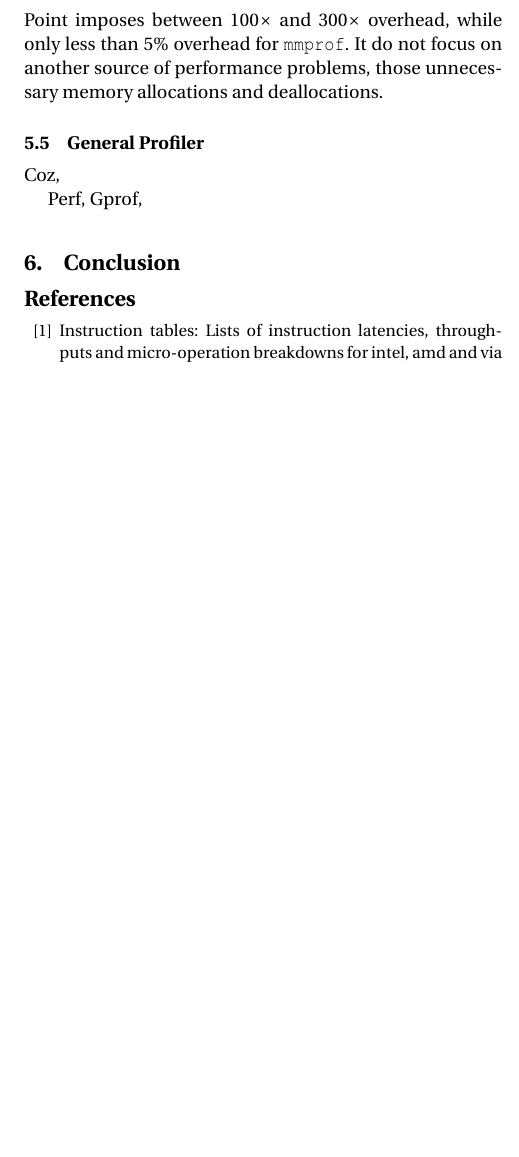
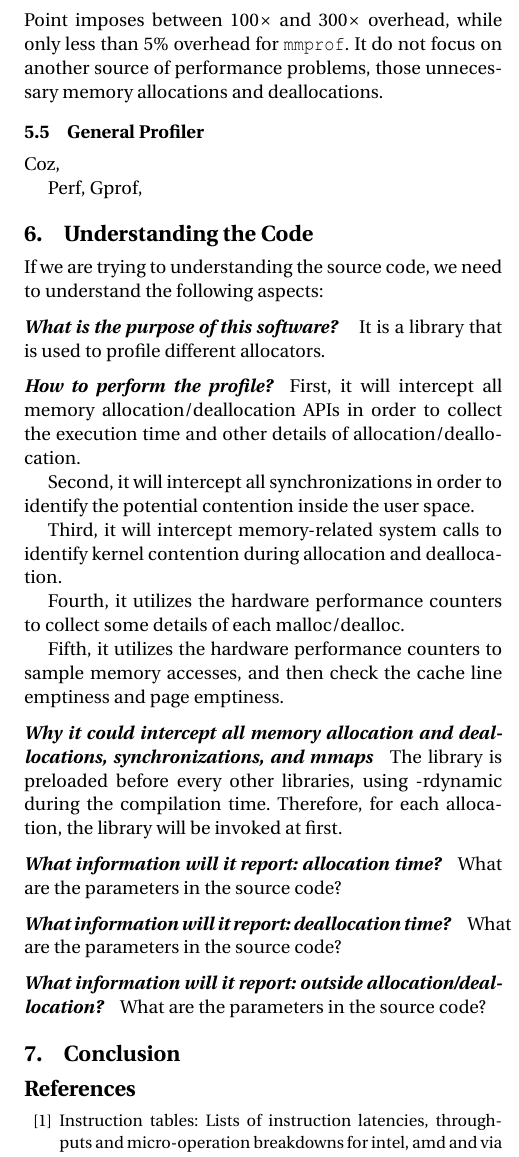
Before and after one commit to UTSASRG/MemPerf-Pro, a LaTeX paper (paper/mmprof.tex, which reads paper/understanding.tex): part of one column of page 11 of 12 before the commit and part of one column of page 11 of 13 after it, cut so that both start at the same text, the shorter picture padded with empty space. Compiled offline with pdfLaTeX; a missing font is replaced by an installed copy or a similar font.

Commit message:
understanding

```diff
--- /dev/null
+++ b/paper/understanding.tex
@@ -0,0 +1,29 @@
+\section{Understanding the Code}
+
+If we are trying to understanding the source code, we need to understand the following aspects:
+
+\paragraph{What is the purpose of this software? }
+It is a library that is used to profile different allocators.
+
+\paragraph{How to perform the profile?}
+First, it will intercept all memory allocation/deallocation APIs in order to collect the execution time and other details of allocation/deallocation.
+
+Second, it will intercept all synchronizations in order to identify the potential contention inside the user space.
+
+Third, it will intercept memory-related system calls to identify kernel contention during allocation and deallocation.
+
+Fourth, it utilizes the hardware performance counters to collect some details of each malloc/dealloc.
+
+Fifth, it utilizes the hardware performance counters to sample memory accesses, and then check the cache line emptiness and page emptiness.
+
+\paragraph{Why it could intercept all memory allocation and deallocations, synchronizations, and mmaps}
+The library is preloaded before every other libraries, using -rdynamic during the compilation time. Therefore, for each allocation, the library will be invoked at first.
+
+\paragraph{What information will it report: allocation time?}
+What are the parameters in the source code?
+
+\paragraph{What information will it report: deallocation time?}
+What are the parameters in the source code?
+
+\paragraph{What information will it report: outside allocation/deallocation?}
+What are the parameters in the source code?
```
Also changed, not shown: paper/mmprof.tex (+1 -0 lines).
